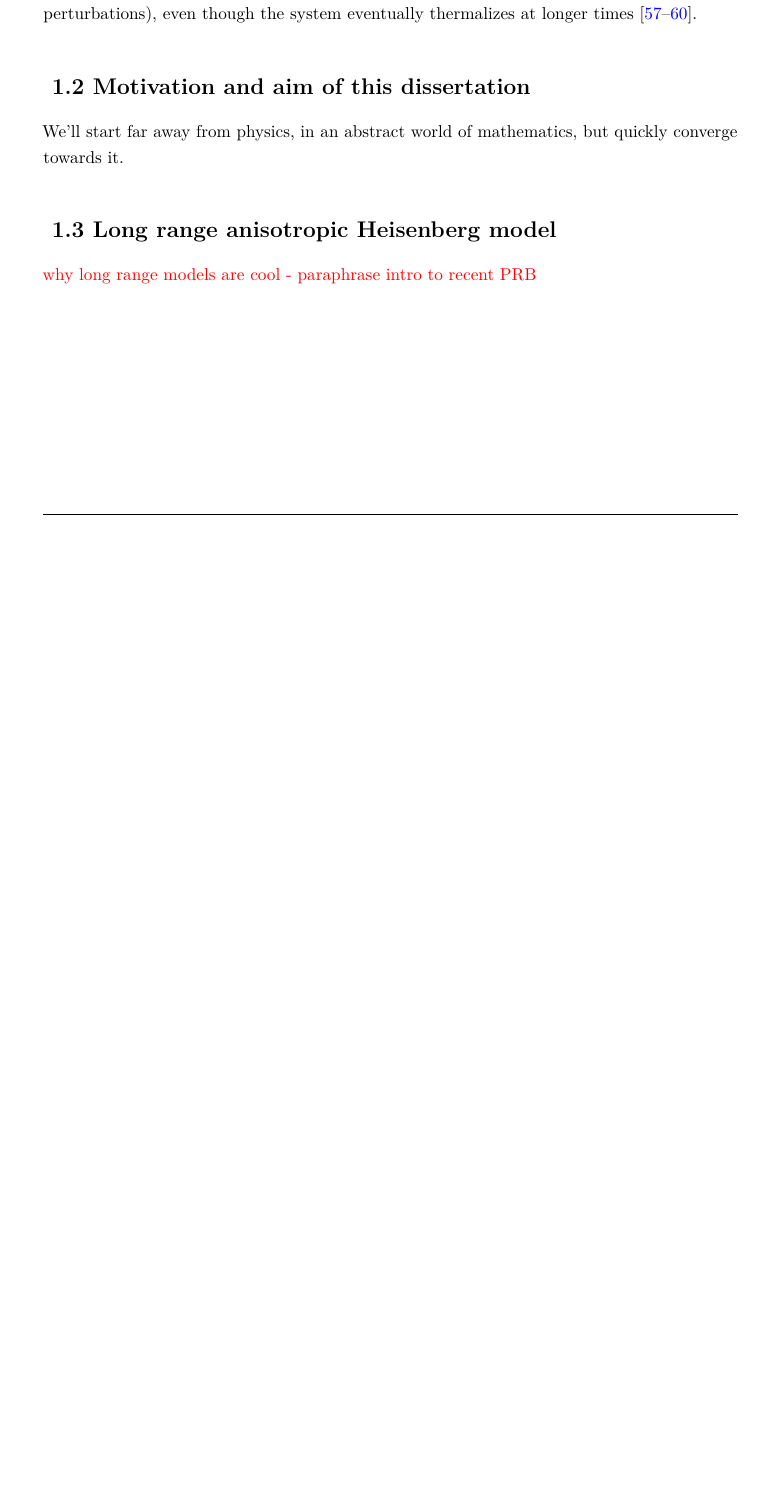
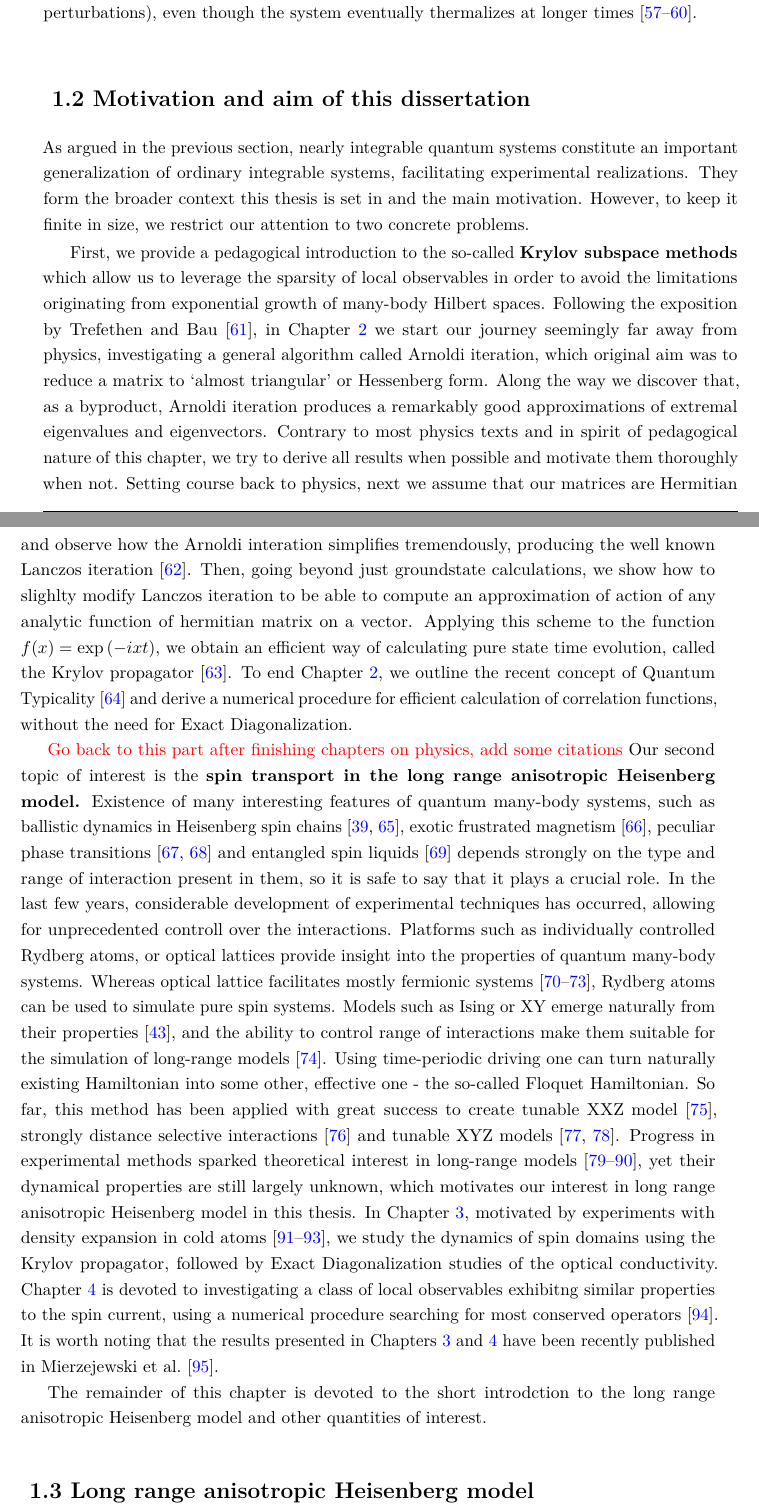
Before and after one commit to JakubPawlowskii/master_thesis, a LaTeX thesis (thesis.tex, which reads Chapters/intro.tex): part of page 11 of 44 before the commit and two parts of pages 11 and 12 of 46 after it, the two joined at a grey line, cut so that both start at the same text, the shorter picture padded with empty space. Compiled offline with pdfLaTeX.

Commit message:
Finished first two sections of introductory chapter

```diff
--- a/Chapters/intro.tex
+++ b/Chapters/intro.tex
@@ -104,8 +104,59 @@ prethermalization plateaux, i.e. dynamics that at intermediate times resemble th
 (at least for suitably weak perturbations), even though the system eventually thermalizes at longer
 times~\autocite{mallayya2019,Bertini2015,Berges2004,Langen2016}.
 
+\section{Motivation and aim of this dissertation}
+As argued in the previous section, nearly integrable quantum systems constitute an important generalization
+of ordinary integrable systems, facilitating experimental realizations. They form the broader context this
+thesis is set in and the main motivation. However, to keep it finite in size, we restrict our attention
+to two concrete problems.
 
-\section{Motivation and aim of this dissertation}
-We'll start far away from physics, in an abstract world of mathematics, but quickly converge towards it.
+First, we provide a pedagogical introduction to the so-called \textbf{Krylov subspace methods} which allow
+us to leverage the sparsity of local observables
+in order to avoid the limitations originating from exponential growth of many-body Hilbert spaces.
+Following the exposition by~\textcite{Trefethen1997}, in Chapter~\ref{chap:krylov} we start our journey seemingly far away from
+physics, investigating a general algorithm called Arnoldi iteration, which original aim was to reduce
+a matrix to `almost triangular' or Hessenberg form. Along the way we discover that, as a byproduct,
+Arnoldi iteration produces a remarkably good approximations of extremal eigenvalues and eigenvectors. Contrary
+to most physics texts and in spirit of pedagogical nature of this chapter, we try to derive all results when possible
+and motivate them thoroughly when not. Setting course back to physics, next we assume that our matrices are
+Hermitian and observe how the Arnoldi interation simplifies tremendously, producing the well known
+Lanczos iteration~\autocite{Sandvik2010}. Then, going beyond just groundstate calculations, we show how to slighlty
+modify Lanczos iteration to be able to compute an approximation of action of any analytic function of hermitian
+matrix on a vector. Applying this scheme to the function \(f(x) = \exp\left(-i x t\right)\), we obtain an efficient
+way of calculating pure state time evolution, called the Krylov propagator~\autocite{Park1986}.
+To end Chapter~\ref{chap:krylov}, we outline the recent concept of Quantum Typicality~\autocite{Bartsch2009}
+and derive a numerical procedure for efficient calculation of correlation functions, without the need for Exact
+Diagonalization.
+
+\textcolor{red}{Go back to this part after finishing chapters on physics, add some citations}
+Our second topic of interest is the \textbf{spin transport in the long range anisotropic Heisenberg model.}
+Existence of many interesting features of quantum many-body systems, such as ballistic dynamics in Heisenberg spin
+chains~\autocite{Zotos1997,Bertini2021},
+exotic frustrated magnetism~\autocite{Nisoli2017}, peculiar phase transitions~\autocite{Sandvik2010b,Yang2021}
+and entangled spin liquids~\autocite{Balents2010} depends strongly
+on the type and range of interaction present in them, so it is safe to say that it plays a crucial role.
+In the last few years, considerable development of experimental techniques has
+occurred, allowing for unprecedented controll over the interactions.
+Platforms such as individually controlled Rydberg atoms, or optical lattices provide insight into the
+properties of quantum many-body systems. Whereas optical lattice facilitates mostly fermionic
+systems~\autocite{Bakr2009,Greif2016,Parsons2015,Boll2016}, Rydberg atoms can be used to simulate pure spin systems.
+Models such as Ising or XY emerge naturally from their properties~\autocite{Browaeys2020}, and the ability to control
+range of interactions make them suitable for the simulation of long-range models~\autocite{Borish2020}. Using time-periodic
+driving one can turn naturally existing Hamiltonian into some other, effective one - the so-called Floquet Hamiltonian.
+So far, this method has been applied with great success to create tunable XXZ model~\autocite{Scholl2022}, strongly distance
+selective interactions~\autocite{Hollerith2022} and tunable XYZ models~\autocite{Steinert2022, Geier2021}.
+Progress in experimental methods sparked theoretical interest in long-range
+models~\autocite{Richerme2014,Jurcevic2014,Hauke2013,FossFeig2015,Maghrebi2016,Lepori2017,Frerot2017,Vanderstraeten2018,Cevolani2018,Kloss2019,Ren2020,Bulchandani2022a},
+yet their dynamical properties are still largely unknown, which motivates our interest in long range anisotropic
+Heisenberg model in this thesis.
+In Chapter~\ref{chap:spin_transport}, motivated by experiments with density expansion in cold atoms~\autocite{Ronzheimer2013,Vidmar2013,Neyenhuis2017},
+we study the dynamics of spin domains using the Krylov propagator, followed by Exact Diagonalization studies of the optical conductivity.
+Chapter~\ref{chap:currents} is devoted to investigating a class of local observables exhibitng similar properties
+to the spin current, using a numerical procedure searching for most conserved operators~\autocite{Mierzejewski2015a}.
+It is worth noting that the results presented in Chapters~\ref{chap:spin_transport} and~\ref{chap:currents} have
+been recently published in~\textcite{Mierzejewski2023}.
+
+The remainder of this chapter is devoted to the short introdction to the long range anisotropic Heisenberg model
+and other quantities of interest.
+
 \section{Long range anisotropic Heisenberg model}
-\textcolor{red}{why long range models are cool - paraphrase intro to recent PRB}
```
Also changed, not shown: thesis.pdf, Chapters/intro.tex (2 more changed lines).
